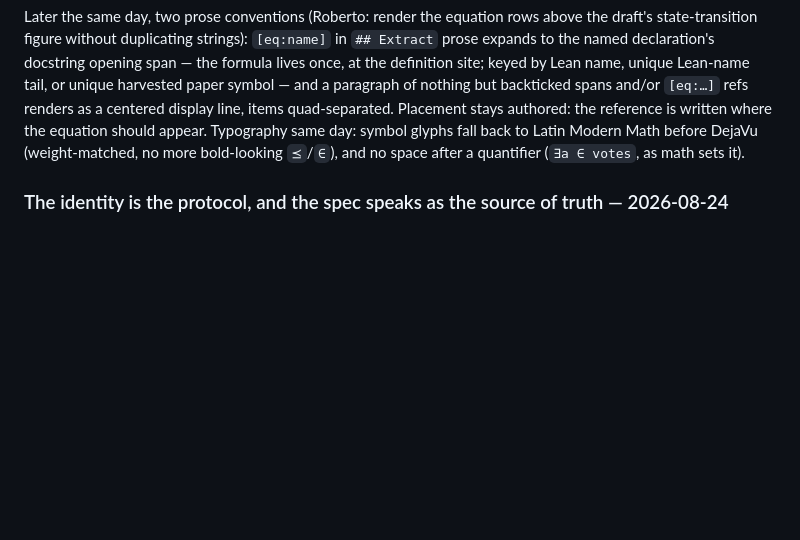
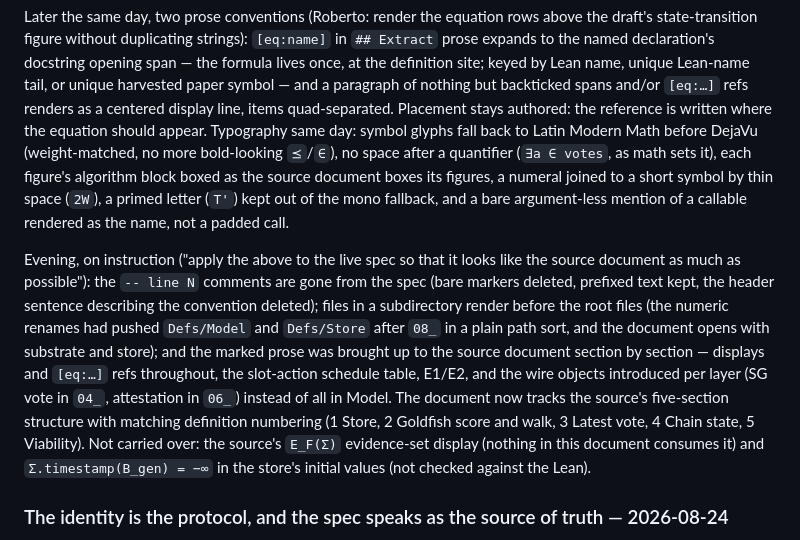
Before and after one commit to saltiniroberto/decoupled-consensus-lean, a Markdown page: CONTEXT.md, the part around the change. Drawn GitHub-style; blank space fills up the shorter version.

Commit message:
CONTEXT.md records the evening's extraction work
Co-Authored-By: Claude Fable 5 <noreply@anthropic.com>

```diff
--- a/CONTEXT.md
+++ b/CONTEXT.md
@@ -640,8 +640,26 @@ or unique harvested paper symbol — and a paragraph of nothing but backticked s
 and/or `[eq:…]` refs renders as a centered display line, items quad-separated.
 Placement stays authored: the reference is written where the equation should appear.
 Typography same day: symbol glyphs fall back to Latin Modern Math before DejaVu
-(weight-matched, no more bold-looking `⪯`/`∈`), and no space after a quantifier
-(`∃a ∈ votes`, as math sets it).
+(weight-matched, no more bold-looking `⪯`/`∈`), no space after a quantifier
+(`∃a ∈ votes`, as math sets it), each figure's algorithm block boxed as the source
+document boxes its figures, a numeral joined to a short symbol by thin space (`2W`),
+a primed letter (`T'`) kept out of the mono fallback, and a bare argument-less mention
+of a callable rendered as the name, not a padded call.
+
+Evening, on instruction ("apply the above to the live spec so that it looks like the
+source document as much as possible"): the `-- line N` comments are gone from the spec
+(bare markers deleted, prefixed text kept, the header sentence describing the
+convention deleted); files in a subdirectory render before the root files (the
+numeric renames had pushed `Defs/Model` and `Defs/Store` after `08_` in a plain path
+sort, and the document opens with substrate and store); and the marked prose was
+brought up to the source document section by section — displays and `[eq:…]` refs
+throughout, the slot-action schedule table, E1/E2, and the wire objects introduced
+per layer (SG vote in `04_`, attestation in `06_`) instead of all in Model. The
+document now tracks the source's five-section structure with matching definition
+numbering (1 Store, 2 Goldfish score and walk, 3 Latest vote, 4 Chain state,
+5 Viability). Not carried over: the source's `E_F(Σ)` evidence-set display (nothing
+in this document consumes it) and `Σ.timestamp(B_gen) = −∞` in the store's initial
+values (not checked against the Lean).
 
 ### The identity is the protocol, and the spec speaks as the source of truth — 2026-08-24
 
```
